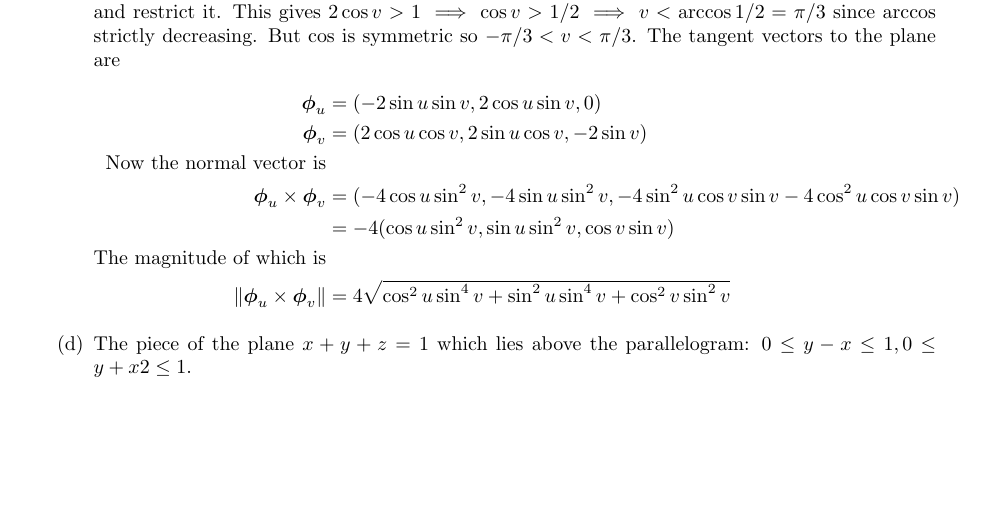
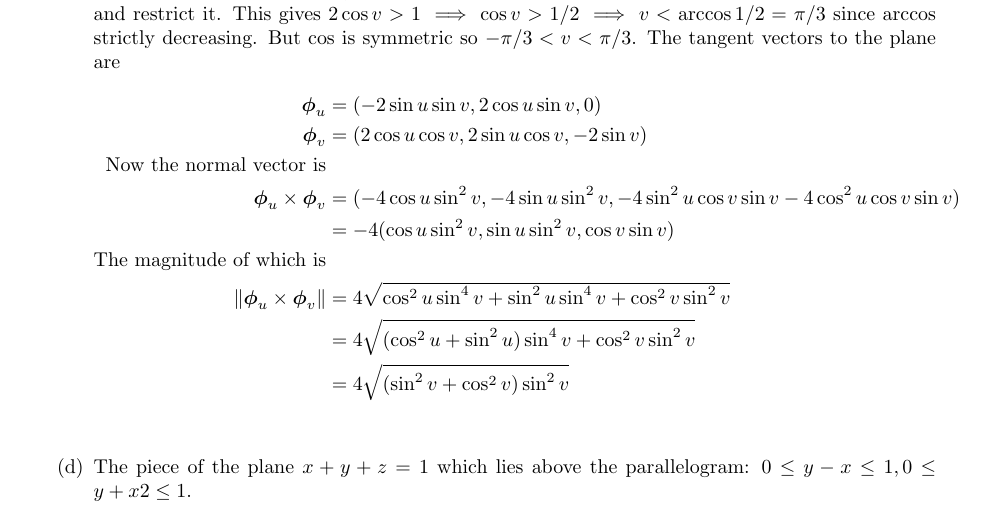
Before and after one commit to poonkeegan/school, a LaTeX document (matb42/a6.tex): part of page 5 of 9, cut so that both start at the same text, the shorter picture padded with empty space. Compiled offline with pdfLaTeX.

Commit message:
Thu Mar  1 19:19:55 EST 2018

```diff
--- a/matb42/a6.tex
+++ b/matb42/a6.tex
@@ -86,7 +86,9 @@ Mar 6th 2018}
             \boldsymbol \phi_u \times \boldsymbol \phi_v &= (-4 \cos u \sin^2 v, -4 \sin u \sin ^2 v, -4 \sin^2 u \cos v \sin v -4 \cos^2 u \cos v \sin v) \\
             &= -4 (\cos u \sin^2 v, \sin u \sin ^2 v, \cos v \sin v) \\
             \text{The magnitude of which is} \\
-            \norm{\boldsymbol \phi_u \times \boldsymbol \phi_v} &= 4 \sqrt{ \cos^2 u \sin ^ 4 v + \sin ^2 u \sin ^4 v + \cos ^2 v \sin ^2 v}
+            \norm{\boldsymbol \phi_u \times \boldsymbol \phi_v} &= 4 \sqrt{ \cos^2 u \sin ^ 4 v + \sin ^2 u \sin ^4 v + \cos ^2 v \sin ^2 v} \\
+            &= 4 \sqrt{ (\cos^2 u + \sin ^2 u) \sin ^4 v + \cos ^2 v \sin ^2 v} \\
+            &= 4 \sqrt{ (\sin^2 v + \cos ^2 v) \sin ^2 v} \\
         \end{align*}
         \item The piece of the plane $x + y + z = 1$ which lies above the parallelogram: $0 \leq y - x \leq 1, 0 \leq y + x2 \leq 1$.
     \end{enumerate}
```
Also changed, not shown: matb42/a6.pdf.
